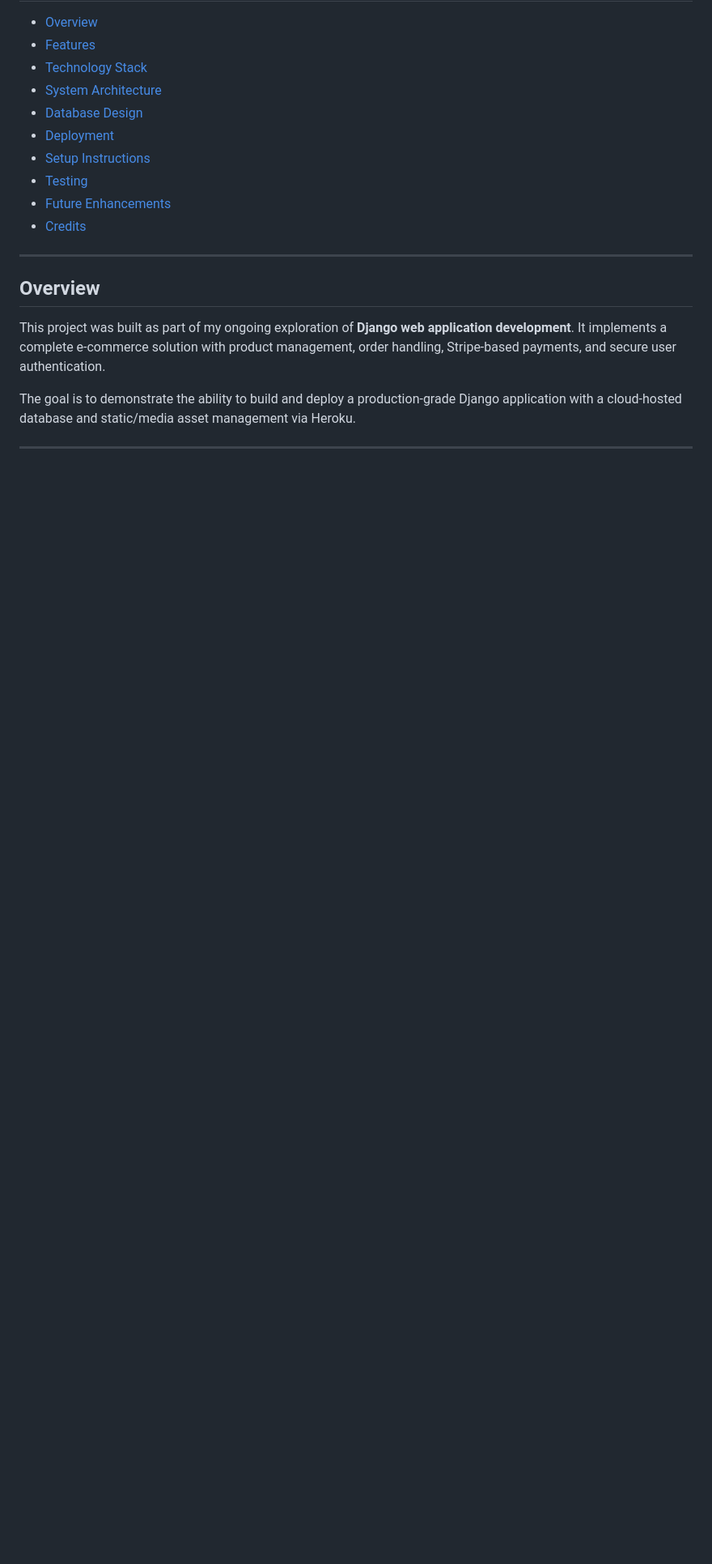
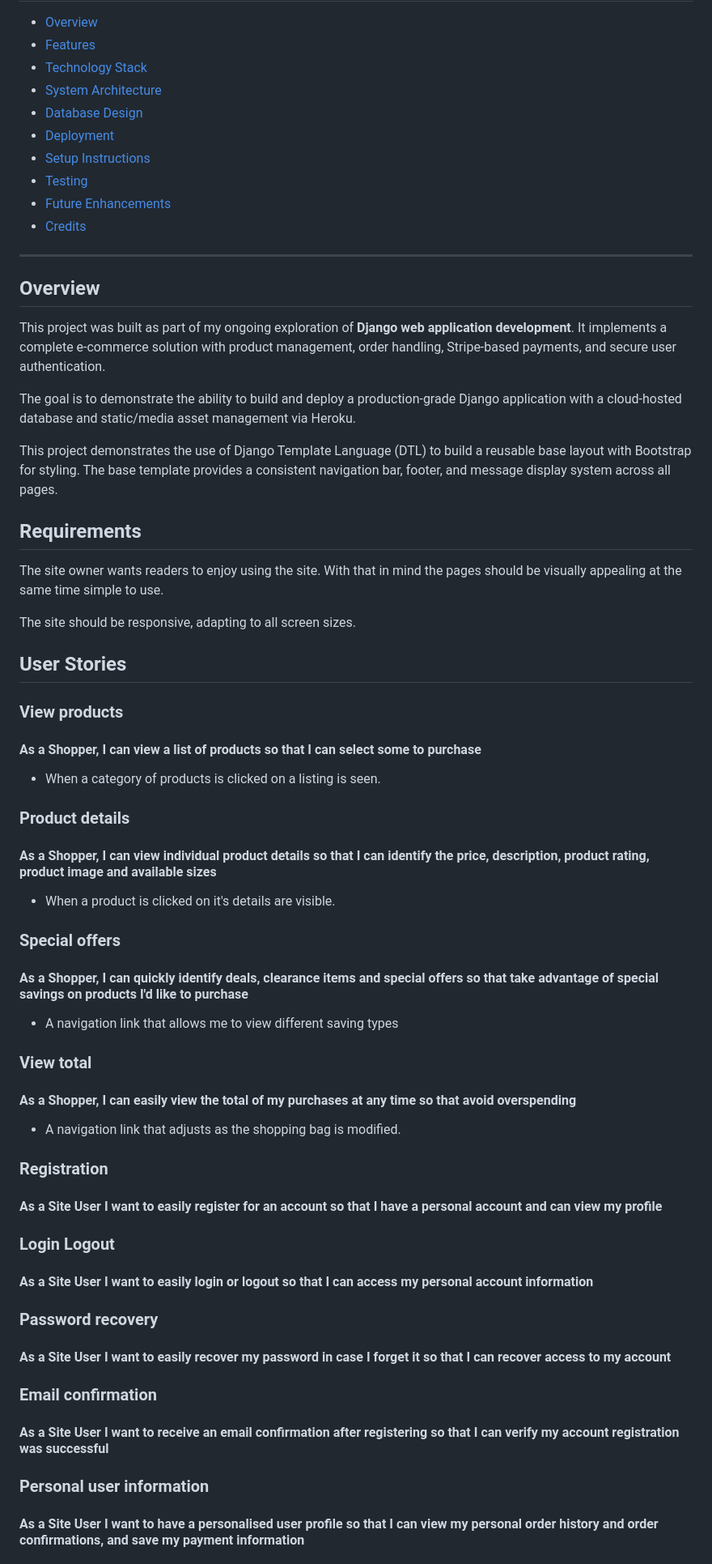
Before and after one commit to AmitKapilaCodeIns/ecommerce_site, a Markdown page: README.md, the part around the change printed below. Shown: that part at 81% size. Drawn GitHub-style; blank space fills up the shorter version.

Commit message:
doctoc README.md plus user stories

```diff
--- a/README.md
+++ b/README.md
@@ -56,4 +78,48 @@ This project was built as part of my ongoing exploration of **Django web applica
 
 The goal is to demonstrate the ability to build and deploy a production-grade Django application with a cloud-hosted database and static/media asset management via Heroku.
 
----
+This project demonstrates the use of Django Template Language (DTL) to build a reusable base layout with Bootstrap for styling. The base template provides a consistent navigation bar, footer, and message display system across all pages.
+
+## Requirements
+
+The site owner wants readers to enjoy using the site. With that in mind the pages should be visually appealing at the same time simple to use.
+
+The site should be responsive, adapting to all screen sizes.
+
+## User Stories
+
+### View products
+#### As a **Shopper,** I can **view a list of products** so that **I can select some to purchase**
+
+- When a category of products is clicked on a listing is seen.
+
+### Product details
+#### As a **Shopper,** I can **view individual product details** so that **I can identify the price, description, product rating, product image and available sizes**
+
+- When a product is clicked on it's details are visible.
+
+### Special offers
+#### As a **Shopper,** I can **quickly identify deals, clearance items and special offers** so that **take advantage of special savings on products I'd like to purchase**
+
+- A navigation link that allows me to view different saving types
+
+### View total
+#### As a **Shopper,** I can **easily view the total of my purchases at any time** so that **avoid overspending**
+
+- A navigation link that adjusts as the shopping bag is modified.
+
+### Registration
+#### As a **Site User** I want to **easily register for an account** so that **I have a personal account and can view my profile**
+
+### Login Logout
+#### As a **Site User** I want to **easily login or logout** so that **I can access my personal account information**
+
+### Password recovery
+#### As a **Site User** I want to **easily recover my password in case I forget it** so that **I can recover access to my account**
+
+### Email confirmation
+#### As a **Site User** I want to **receive an email confirmation after registering** so that **I can verify my account registration was successful**
+
+### Personal user information
+#### As a **Site User** I want to **have a personalised user profile** so that **I can view my personal order history and order confirmations, and save my payment information**
+
```
Also changed, not shown: other parts of README.md (+25 -0 lines).
